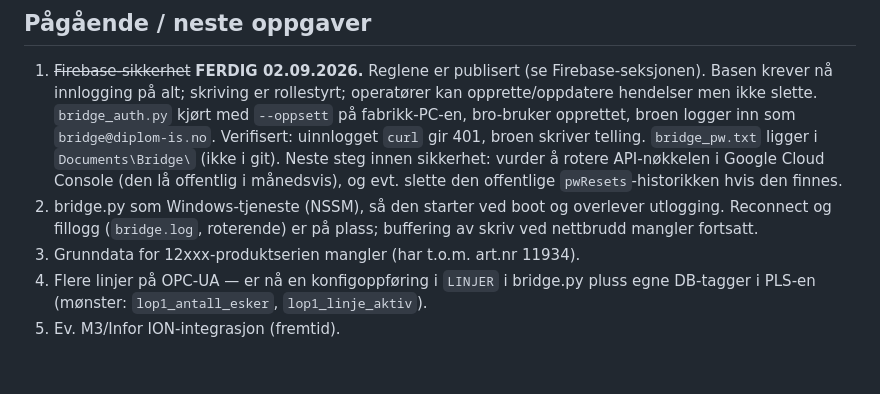
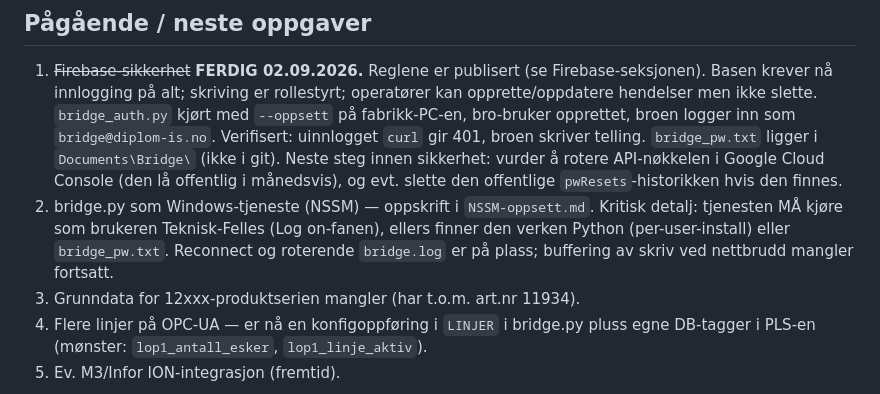
Before and after one commit to Herah554/Herah554.github.io, a Markdown page: CLAUDE.md, the part around the change. Rendered like a GitHub page; blank space fills up the shorter version.

```diff
--- a/CLAUDE.md
+++ b/CLAUDE.md
@@ -185,8 +185,10 @@ Node-IDer:
    broen skriver telling. `bridge_pw.txt` ligger i `Documents\Bridge\` (ikke i git).
    Neste steg innen sikkerhet: vurder å rotere API-nøkkelen i Google Cloud Console (den lå
    offentlig i månedsvis), og evt. slette den offentlige `pwResets`-historikken hvis den finnes.
-2. bridge.py som Windows-tjeneste (NSSM), så den starter ved boot og overlever utlogging.
-   Reconnect og fillogg (`bridge.log`, roterende) er på plass; buffering av skriv ved nettbrudd mangler fortsatt.
+2. bridge.py som Windows-tjeneste (NSSM) — oppskrift i `NSSM-oppsett.md`. Kritisk detalj:
+   tjenesten MÅ kjøre som brukeren Teknisk-Felles (Log on-fanen), ellers finner den verken
+   Python (per-user-install) eller `bridge_pw.txt`. Reconnect og roterende `bridge.log` er på
+   plass; buffering av skriv ved nettbrudd mangler fortsatt.
 3. Grunndata for 12xxx-produktserien mangler (har t.o.m. art.nr 11934).
 4. Flere linjer på OPC-UA — er nå en konfigoppføring i `LINJER` i bridge.py pluss egne DB-tagger i PLS-en (mønster: `lop1_antall_esker`, `lop1_linje_aktiv`).
 5. Ev. M3/Infor ION-integrasjon (fremtid).
```
Also changed, not shown: NSSM-oppsett.md (added, +142 -0 lines).
